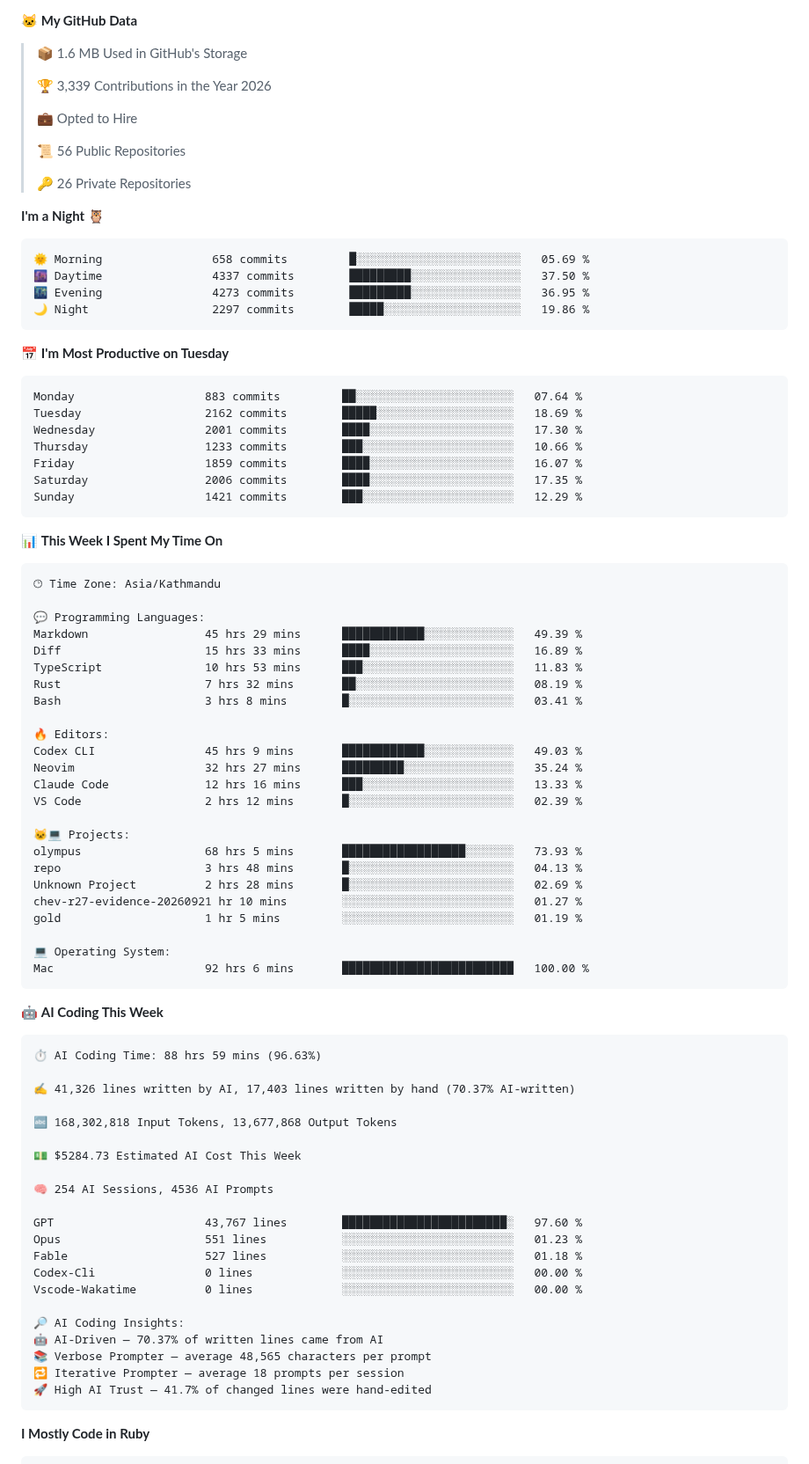
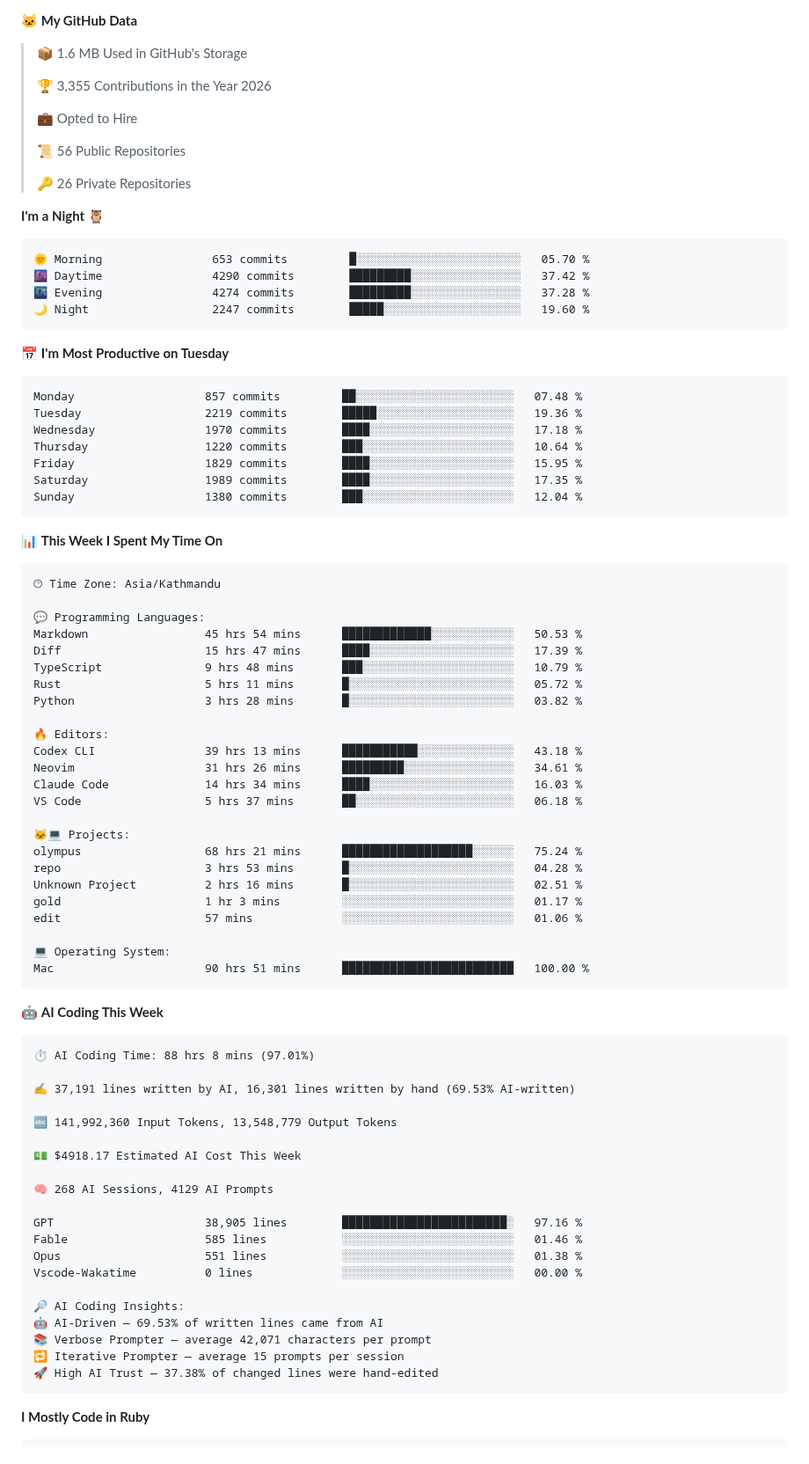
Before and after one commit to CrestNiraj12/CrestNiraj12, a Markdown page: README.md, the part around one of its changes. Shown at 88% size. Drawn GitHub-style.

Commit message:
Updated with Dev Metrics

````diff
--- a/README.md
+++ b/README.md
@@ -25,7 +25,7 @@ I am a Software Engineer, and a learner. I am always learning new things, ready
 
 > 📦 1.6 MB Used in GitHub's Storage
  >
-> 🏆 3,339 Contributions in the Year 2026
+> 🏆 3,355 Contributions in the Year 2026
  >
 > 💼 Opted to Hire
  >
@@ -36,21 +36,21 @@ I am a Software Engineer, and a learner. I am always learning new things, ready
 **I'm a Night 🦉**
 
 ```text
-🌞 Morning                658 commits         █░░░░░░░░░░░░░░░░░░░░░░░░   05.69 %
-🌆 Daytime                4337 commits        █████████░░░░░░░░░░░░░░░░   37.50 %
-🌃 Evening                4273 commits        █████████░░░░░░░░░░░░░░░░   36.95 %
-🌙 Night                  2297 commits        █████░░░░░░░░░░░░░░░░░░░░   19.86 %
+🌞 Morning                653 commits         █░░░░░░░░░░░░░░░░░░░░░░░░   05.70 %
+🌆 Daytime                4290 commits        █████████░░░░░░░░░░░░░░░░   37.42 %
+🌃 Evening                4274 commits        █████████░░░░░░░░░░░░░░░░   37.28 %
+🌙 Night                  2247 commits        █████░░░░░░░░░░░░░░░░░░░░   19.60 %
 ```
 📅 **I'm Most Productive on Tuesday**
 
 ```text
-Monday                   883 commits         ██░░░░░░░░░░░░░░░░░░░░░░░   07.64 %
-Tuesday                  2162 commits        █████░░░░░░░░░░░░░░░░░░░░   18.69 %
-Wednesday                2001 commits        ████░░░░░░░░░░░░░░░░░░░░░   17.30 %
-Thursday                 1233 commits        ███░░░░░░░░░░░░░░░░░░░░░░   10.66 %
-Friday                   1859 commits        ████░░░░░░░░░░░░░░░░░░░░░   16.07 %
-Saturday                 2006 commits        ████░░░░░░░░░░░░░░░░░░░░░   17.35 %
-Sunday                   1421 commits        ███░░░░░░░░░░░░░░░░░░░░░░   12.29 %
+Monday                   857 commits         ██░░░░░░░░░░░░░░░░░░░░░░░   07.48 %
+Tuesday                  2219 commits        █████░░░░░░░░░░░░░░░░░░░░   19.36 %
+Wednesday                1970 commits        ████░░░░░░░░░░░░░░░░░░░░░   17.18 %
+Thursday                 1220 commits        ███░░░░░░░░░░░░░░░░░░░░░░   10.64 %
+Friday                   1829 commits        ████░░░░░░░░░░░░░░░░░░░░░   15.95 %
+Saturday                 1989 commits        ████░░░░░░░░░░░░░░░░░░░░░   17.35 %
+Sunday                   1380 commits        ███░░░░░░░░░░░░░░░░░░░░░░   12.04 %
 ```
 
 
@@ -60,53 +60,52 @@ Sunday                   1421 commits        ███░░░░░░░░
 🕑︎ Time Zone: Asia/Kathmandu
 
 💬 Programming Languages:
-Markdown                 45 hrs 29 mins      ████████████░░░░░░░░░░░░░   49.39 %
-Diff                     15 hrs 33 mins      ████░░░░░░░░░░░░░░░░░░░░░   16.89 %
-TypeScript               10 hrs 53 mins      ███░░░░░░░░░░░░░░░░░░░░░░   11.83 %
-Rust                     7 hrs 32 mins       ██░░░░░░░░░░░░░░░░░░░░░░░   08.19 %
-Bash                     3 hrs 8 mins        █░░░░░░░░░░░░░░░░░░░░░░░░   03.41 %
+Markdown                 45 hrs 54 mins      █████████████░░░░░░░░░░░░   50.53 %
+Diff                     15 hrs 47 mins      ████░░░░░░░░░░░░░░░░░░░░░   17.39 %
+TypeScript               9 hrs 48 mins       ███░░░░░░░░░░░░░░░░░░░░░░   10.79 %
+Rust                     5 hrs 11 mins       █░░░░░░░░░░░░░░░░░░░░░░░░   05.72 %
+Python                   3 hrs 28 mins       █░░░░░░░░░░░░░░░░░░░░░░░░   03.82 %
 
 🔥 Editors:
-Codex CLI                45 hrs 9 mins       ████████████░░░░░░░░░░░░░   49.03 %
-Neovim                   32 hrs 27 mins      █████████░░░░░░░░░░░░░░░░   35.24 %
-Claude Code              12 hrs 16 mins      ███░░░░░░░░░░░░░░░░░░░░░░   13.33 %
-VS Code                  2 hrs 12 mins       █░░░░░░░░░░░░░░░░░░░░░░░░   02.39 %
+Codex CLI                39 hrs 13 mins      ███████████░░░░░░░░░░░░░░   43.18 %
+Neovim                   31 hrs 26 mins      █████████░░░░░░░░░░░░░░░░   34.61 %
+Claude Code              14 hrs 34 mins      ████░░░░░░░░░░░░░░░░░░░░░   16.03 %
+VS Code                  5 hrs 37 mins       ██░░░░░░░░░░░░░░░░░░░░░░░   06.18 %
 
 🐱‍💻 Projects:
-olympus                  68 hrs 5 mins       ██████████████████░░░░░░░   73.93 %
-repo                     3 hrs 48 mins       █░░░░░░░░░░░░░░░░░░░░░░░░   04.13 %
-Unknown Project          2 hrs 28 mins       █░░░░░░░░░░░░░░░░░░░░░░░░   02.69 %
-chev-r27-evidence-20260921 hr 10 mins        ░░░░░░░░░░░░░░░░░░░░░░░░░   01.27 %
-gold                     1 hr 5 mins         ░░░░░░░░░░░░░░░░░░░░░░░░░   01.19 %
+olympus                  68 hrs 21 mins      ███████████████████░░░░░░   75.24 %
+repo                     3 hrs 53 mins       █░░░░░░░░░░░░░░░░░░░░░░░░   04.28 %
+Unknown Project          2 hrs 16 mins       █░░░░░░░░░░░░░░░░░░░░░░░░   02.51 %
+gold                     1 hr 3 mins         ░░░░░░░░░░░░░░░░░░░░░░░░░   01.17 %
+edit                     57 mins             ░░░░░░░░░░░░░░░░░░░░░░░░░   01.06 %
 
 💻 Operating System:
-Mac                      92 hrs 6 mins       █████████████████████████   100.00 %
+Mac                      90 hrs 51 mins      █████████████████████████   100.00 %
 ```
 
 🤖 **AI Coding This Week**
 
 ```text
-⏱ AI Coding Time: 88 hrs 59 mins (96.63%)
+⏱ AI Coding Time: 88 hrs 8 mins (97.01%)
 
-✍️ 41,326 lines written by AI, 17,403 lines written by hand (70.37% AI-written)
+✍️ 37,191 lines written by AI, 16,301 lines written by hand (69.53% AI-written)
 
-🔤 168,302,818 Input Tokens, 13,677,868 Output Tokens
+🔤 141,992,360 Input Tokens, 13,548,779 Output Tokens
 
-💵 $5284.73 Estimated AI Cost This Week
+💵 $4918.17 Estimated AI Cost This Week
 
-🧠 254 AI Sessions, 4536 AI Prompts
+🧠 268 AI Sessions, 4129 AI Prompts
 
-GPT                      43,767 lines        ████████████████████████░   97.60 %
-Opus                     551 lines           ░░░░░░░░░░░░░░░░░░░░░░░░░   01.23 %
-Fable                    527 lines           ░░░░░░░░░░░░░░░░░░░░░░░░░   01.18 %
-Codex-Cli                0 lines             ░░░░░░░░░░░░░░░░░░░░░░░░░   00.00 %
+GPT                      38,905 lines        ████████████████████████░   97.16 %
+Fable                    585 lines           ░░░░░░░░░░░░░░░░░░░░░░░░░   01.46 %
+Opus                     551 lines           ░░░░░░░░░░░░░░░░░░░░░░░░░   01.38 %
 Vscode-Wakatime          0 lines             ░░░░░░░░░░░░░░░░░░░░░░░░░   00.00 %
 
 🔎 AI Coding Insights:
-🤖 AI-Driven — 70.37% of written lines came from AI
-📚 Verbose Prompter — average 48,565 characters per prompt
-🔁 Iterative Prompter — average 18 prompts per session
-🚀 High AI Trust — 41.7% of changed lines were hand-edited
+🤖 AI-Driven — 69.53% of written lines came from AI
+📚 Verbose Prompter — average 42,071 characters per prompt
+🔁 Iterative Prompter — average 15 prompts per session
+🚀 High AI Trust — 37.38% of changed lines were hand-edited
 ```
 
 **I Mostly Code in Ruby**
````
Also changed, not shown: other parts of README.md (+3 -3 lines), assets/bar_graph.png.
